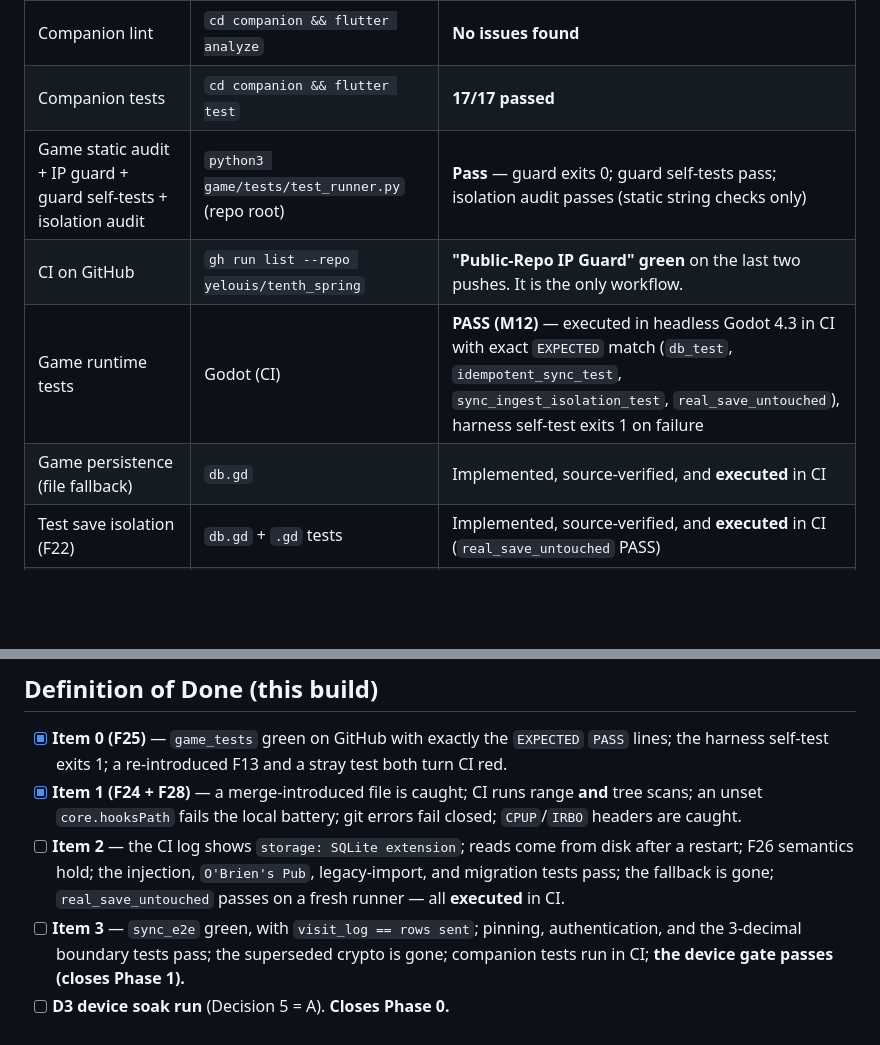
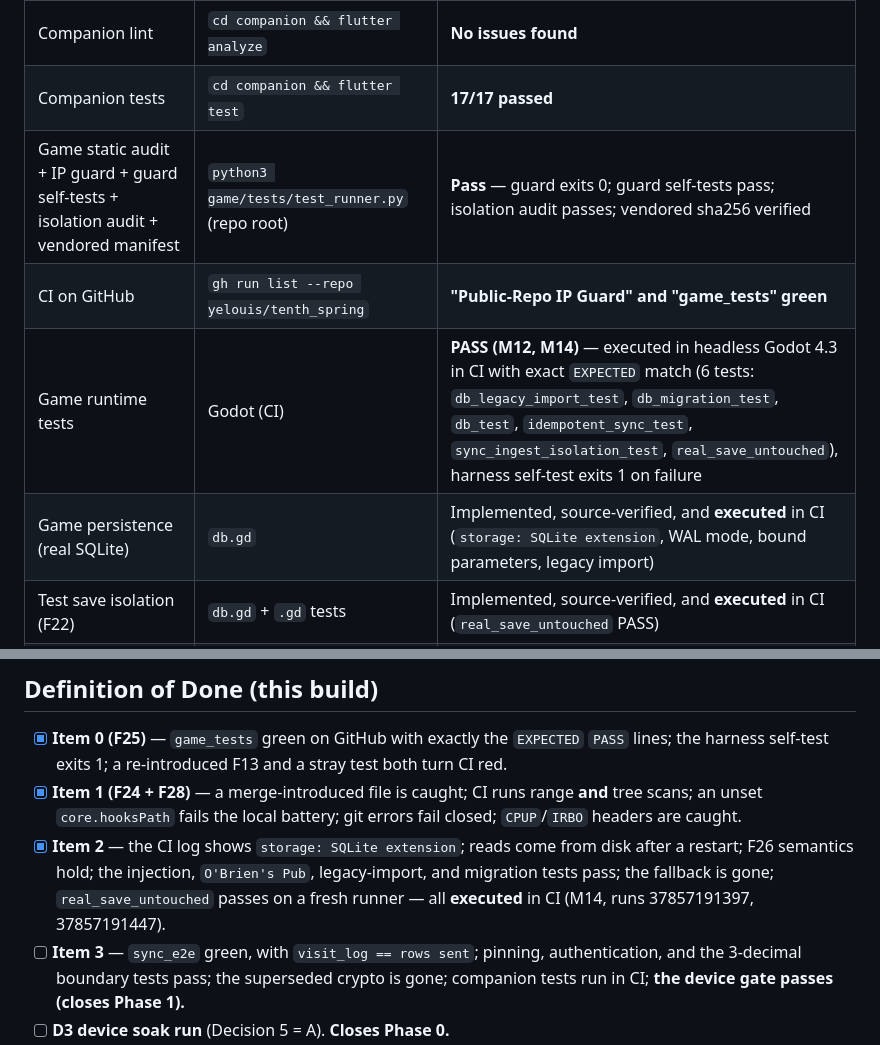
Before and after one commit to yelouis/tenth_spring, a Markdown page: docs/agent_execution_guide.md, 2 parts joined by grey strips. Drawn GitHub-style; blank space fills up the shorter version.

Commit message:
docs: mark Item 2 done with verified CI execution baseline

```diff
--- a/docs/agent_execution_guide.md
+++ b/docs/agent_execution_guide.md
@@ -56,10 +56,10 @@ No code has changed since pass 11. This pass resolved decisions, updated the des
 |---|---|---|
 | Companion lint | `cd companion && flutter analyze` | **No issues found** |
 | Companion tests | `cd companion && flutter test` | **17/17 passed** |
-| Game static audit + IP guard + guard self-tests + isolation audit | `python3 game/tests/test_runner.py` (repo root) | **Pass** — guard exits 0; guard self-tests pass; isolation audit passes (static string checks only) |
-| CI on GitHub | `gh run list --repo yelouis/tenth_spring` | **"Public-Repo IP Guard" green** on the last two pushes. It is the only workflow. |
-| Game runtime tests | Godot (CI) | **PASS (M12)** — executed in headless Godot 4.3 in CI with exact `EXPECTED` match (`db_test`, `idempotent_sync_test`, `sync_ingest_isolation_test`, `real_save_untouched`), harness self-test exits 1 on failure |
-| Game persistence (file fallback) | `db.gd` | Implemented, source-verified, and **executed** in CI |
+| Game static audit + IP guard + guard self-tests + isolation audit + vendored manifest | `python3 game/tests/test_runner.py` (repo root) | **Pass** — guard exits 0; guard self-tests pass; isolation audit passes; vendored sha256 verified |
+| CI on GitHub | `gh run list --repo yelouis/tenth_spring` | **"Public-Repo IP Guard" and "game_tests" green** |
+| Game runtime tests | Godot (CI) | **PASS (M12, M14)** — executed in headless Godot 4.3 in CI with exact `EXPECTED` match (6 tests: `db_legacy_import_test`, `db_migration_test`, `db_test`, `idempotent_sync_test`, `sync_ingest_isolation_test`, `real_save_untouched`), harness self-test exits 1 on failure |
+| Game persistence (real SQLite) | `db.gd` | Implemented, source-verified, and **executed** in CI (`storage: SQLite extension`, WAL mode, bound parameters, legacy import) |
 | Test save isolation (F22) | `db.gd` + `.gd` tests | Implemented, source-verified, and **executed** in CI (`real_save_untouched` PASS) |
 | D3 device gate | 8 h background soak, real phone | ⚠️ **NOT YET RUN** — waiting on the human (Decision 5 = A). |
 
@@ -759,7 +759,7 @@ Full list, contracts, and exit criteria: **`docs/master_implementation_plan.md`*
 ## Definition of Done (this build)
 - [x] **Item 0 (F25)** — `game_tests` green on GitHub with exactly the `EXPECTED` `PASS` lines; the harness self-test exits 1; a re-introduced F13 and a stray test both turn CI red.
 - [x] **Item 1 (F24 + F28)** — a merge-introduced file is caught; CI runs range **and** tree scans; an unset `core.hooksPath` fails the local battery; git errors fail closed; `CPUP`/`IRBO` headers are caught.
-- [ ] **Item 2** — the CI log shows `storage: SQLite extension`; reads come from disk after a restart; F26 semantics hold; the injection, `O'Brien's Pub`, legacy-import, and migration tests pass; the fallback is gone; `real_save_untouched` passes on a fresh runner — all **executed** in CI.
+- [x] **Item 2** — the CI log shows `storage: SQLite extension`; reads come from disk after a restart; F26 semantics hold; the injection, `O'Brien's Pub`, legacy-import, and migration tests pass; the fallback is gone; `real_save_untouched` passes on a fresh runner — all **executed** in CI (M14, runs 37857191397, 37857191447).
 - [ ] **Item 3** — `sync_e2e` green, with `visit_log == rows sent`; pinning, authentication, and the 3-decimal boundary tests pass; the superseded crypto is gone; companion tests run in CI; **the device gate passes (closes Phase 1).**
 - [ ] **D3 device soak run** (Decision 5 = A). **Closes Phase 0.**
 - [ ] **A Black/White dump supplied**, then **Item 4** — the verify markers are resolved, `implementation_plan_rom_importer.md` is written, the comparison is shown (if Platinum was supplied), and the work is **paused for review and Decision 10**.
```
